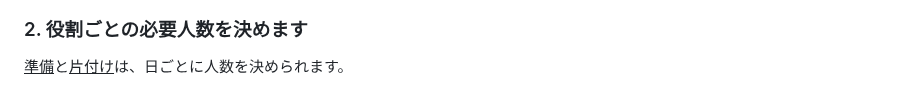
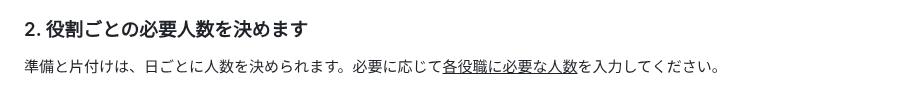
Before and after one commit to jun-eg/school-festival-shift, a Markdown page: README.md, the part around the change. Drawn GitHub-style.

Commit message:
docs: README の必要人数の案内を言い直し、各役職の必要人数に下線を引く（#295）

```diff
--- a/README.md
+++ b/README.md
@@ -55,7 +55,7 @@
 
 ### 2. 役割ごとの必要人数を決めます
 
-<ins>準備</ins>と<ins>片付け</ins>は、日ごとに人数を決められます。
+準備と片付けは、日ごとに人数を決められます。必要に応じて<ins>各役職に必要な人数</ins>を入力してください。
 
 <img width="500" alt="役割と必要人数" src="docs/画面の記録/0018-条件入力-役割と必要人数.png">
 
```
